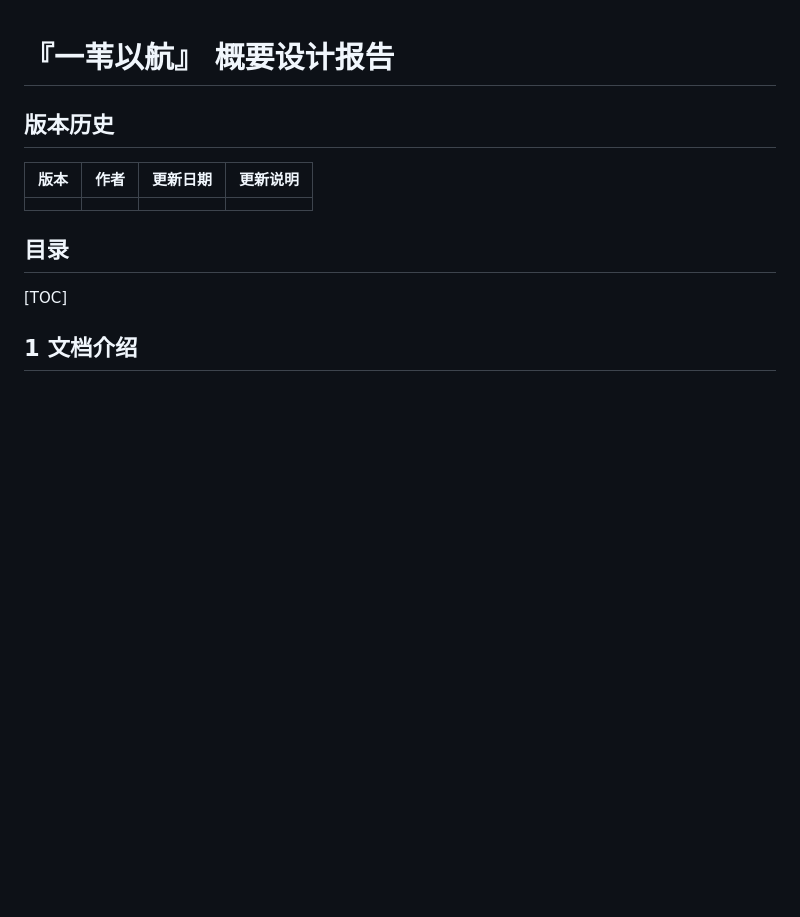
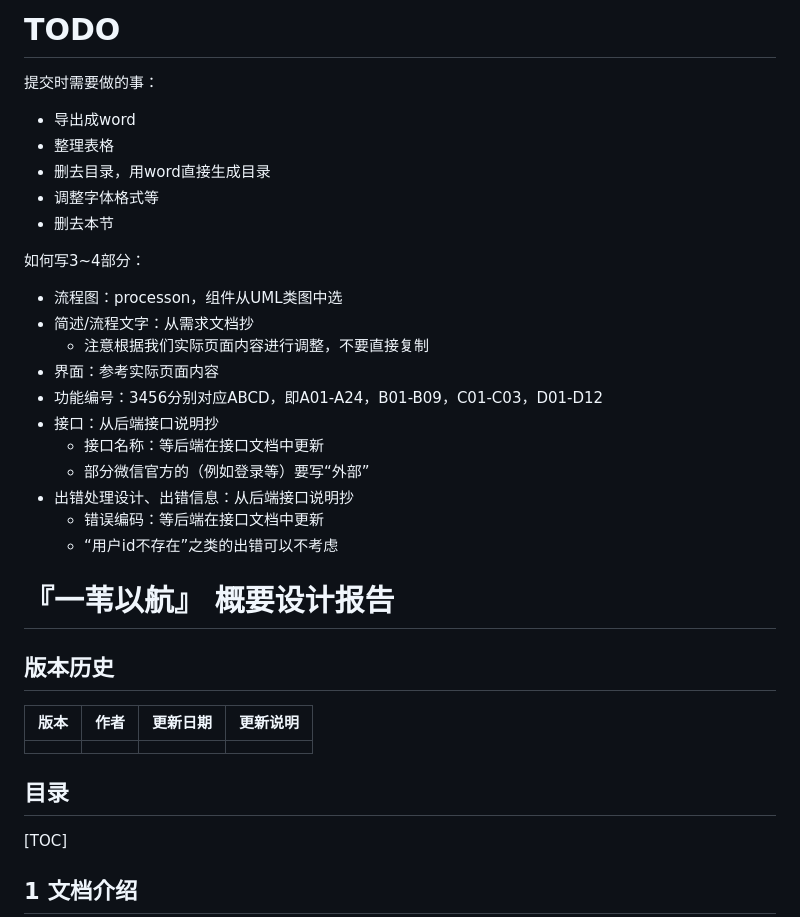
Before and after one commit to Daddies-of-SE/SE2021_doc, a Markdown page: OutlineDesignReport.md, the part around the change printed below. Drawn GitHub-style; blank space fills up the shorter version.

```diff
--- a/OutlineDesignReport.md
+++ b/OutlineDesignReport.md
@@ -1,3 +1,29 @@
+# TODO
+
+提交时需要做的事：
+
+* 导出成word
+* 整理表格
+* 删去目录，用word直接生成目录
+* 调整字体格式等
+* 删去本节
+
+如何写3~4部分：
+
+* 流程图：processon，组件从UML类图中选
+* 简述/流程文字：从需求文档抄
+  * 注意根据我们实际页面内容进行调整，不要直接复制
+* 界面：参考实际页面内容
+* 功能编号：3456分别对应ABCD，即A01-A24，B01-B09，C01-C03，D01-D12
+* 接口：从后端接口说明抄
+  * 接口名称：等后端在接口文档中更新
+  * 部分微信官方的（例如登录等）要写“外部”
+* 出错处理设计、出错信息：从后端接口说明抄
+  * 错误编码：等后端在接口文档中更新
+  * “用户id不存在”之类的出错可以不考虑
+
+
+
 # 『一苇以航』 概要设计报告
 
 ## 版本历史
```
Also changed, not shown: other parts of OutlineDesignReport.md (+139 -9 lines), req_spec/RequirementsSpecification.md (+1 -0 lines), OutlineDesignReport.assets/image-20210419190428651.png (added), OutlineDesignReport.assets/image-20210419192421933.png (added), 1 other file.
